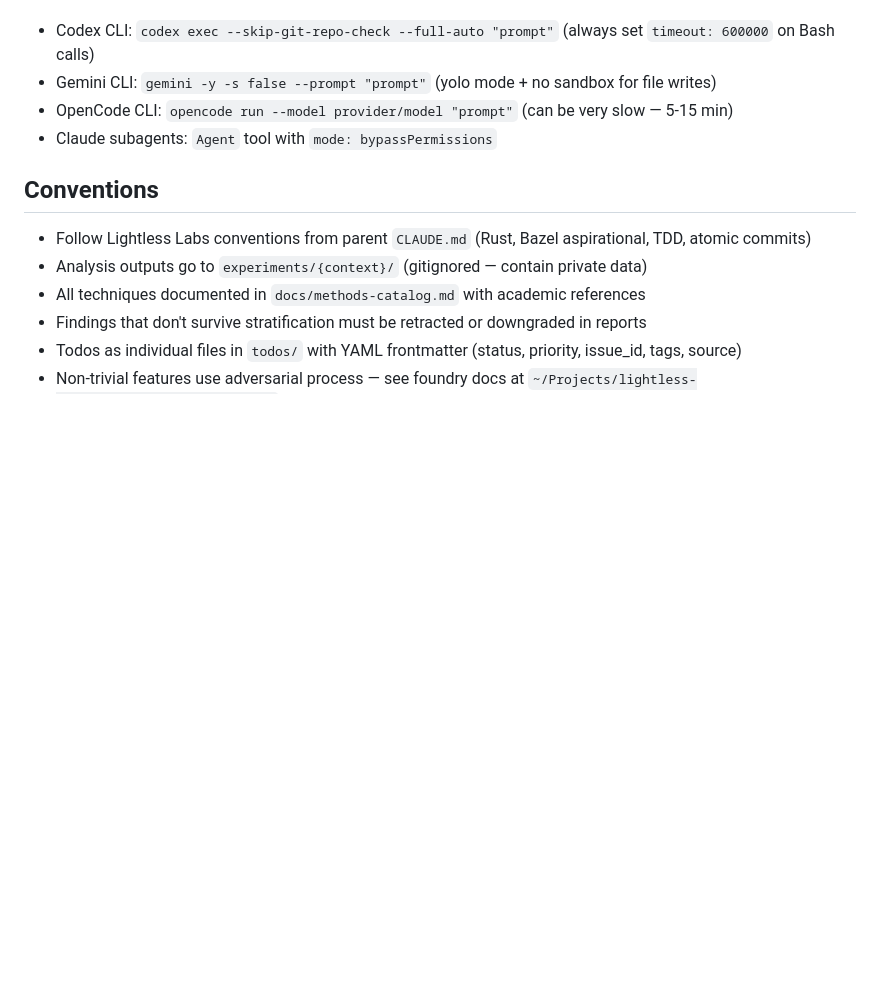
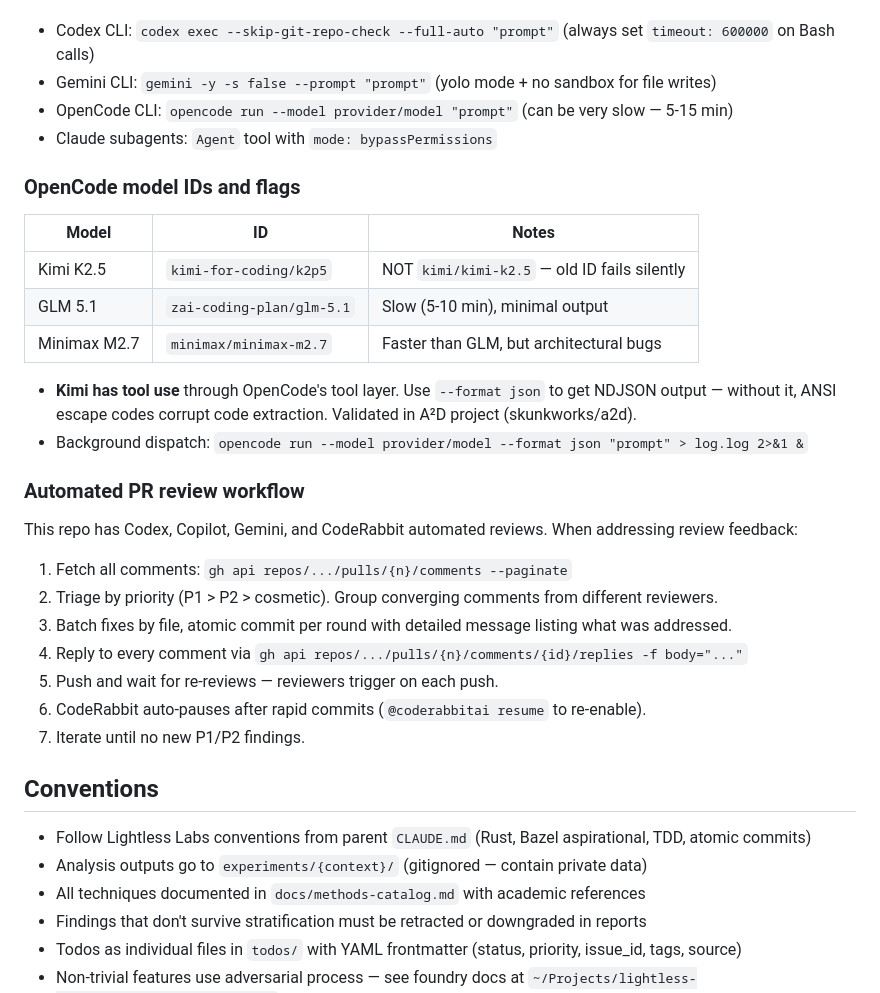
Before and after one commit to Lightless-Labs/third-thoughts, a Markdown page: CLAUDE.md, the part around the change. Drawn GitHub-style; blank space fills up the shorter version.

```diff
--- a/CLAUDE.md
+++ b/CLAUDE.md
@@ -73,6 +73,28 @@ When running cross-model evaluations:
 - OpenCode CLI: `opencode run --model provider/model "prompt"` (can be very slow — 5-15 min)
 - Claude subagents: `Agent` tool with `mode: bypassPermissions`
 
+### OpenCode model IDs and flags
+
+| Model | ID | Notes |
+|-------|-----|-------|
+| Kimi K2.5 | `kimi-for-coding/k2p5` | NOT `kimi/kimi-k2.5` — old ID fails silently |
+| GLM 5.1 | `zai-coding-plan/glm-5.1` | Slow (5-10 min), minimal output |
+| Minimax M2.7 | `minimax/minimax-m2.7` | Faster than GLM, but architectural bugs |
+
+- **Kimi has tool use** through OpenCode's tool layer. Use `--format json` to get NDJSON output — without it, ANSI escape codes corrupt code extraction. Validated in A²D project (skunkworks/a2d).
+- Background dispatch: `opencode run --model provider/model --format json "prompt" > log.log 2>&1 &`
+
+### Automated PR review workflow
+
+This repo has Codex, Copilot, Gemini, and CodeRabbit automated reviews. When addressing review feedback:
+1. Fetch all comments: `gh api repos/.../pulls/{n}/comments --paginate`
+2. Triage by priority (P1 > P2 > cosmetic). Group converging comments from different reviewers.
+3. Batch fixes by file, atomic commit per round with detailed message listing what was addressed.
+4. Reply to every comment via `gh api repos/.../pulls/{n}/comments/{id}/replies -f body="..."`
+5. Push and wait for re-reviews — reviewers trigger on each push.
+6. CodeRabbit auto-pauses after rapid commits (`@coderabbitai resume` to re-enable).
+7. Iterate until no new P1/P2 findings.
+
 ## Conventions
 
 - Follow Lightless Labs conventions from parent `CLAUDE.md` (Rust, Bazel aspirational, TDD, atomic commits)
```
Also changed, not shown: docs/HANDOFF.md (+5 -7 lines), 1 other file.
